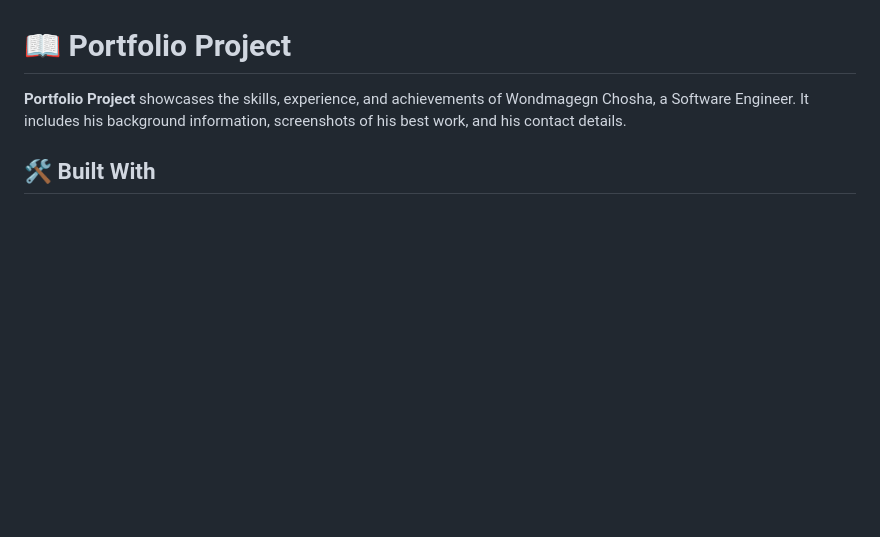
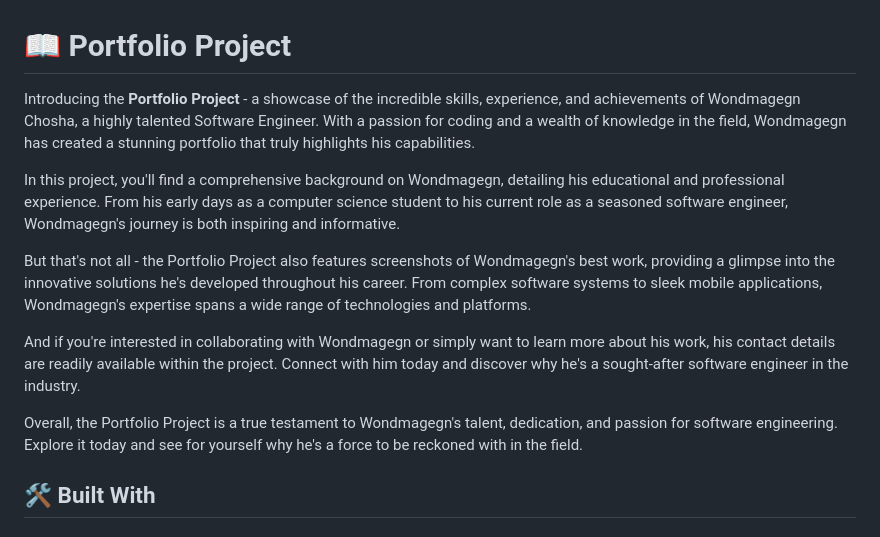
Before and after one commit to wacoo/Portfolio-Project, a Markdown page: README.md, the part around the change. GitHub-like rendering; blank space fills up the shorter version.

```diff
--- a/README.md
+++ b/README.md
@@ -58,7 +58,15 @@ After you're finished please remove all the comments and instructions!
 
 # 📖 Portfolio Project <a name="about-project"></a>
 
-**Portfolio Project** showcases the skills, experience, and achievements of Wondmagegn Chosha, a Software Engineer. It includes his background information, screenshots of his best work, and his contact details.
+Introducing the **Portfolio Project** - a showcase of the incredible skills, experience, and achievements of Wondmagegn Chosha, a highly talented Software Engineer. With a passion for coding and a wealth of knowledge in the field, Wondmagegn has created a stunning portfolio that truly highlights his capabilities.
+
+In this project, you'll find a comprehensive background on Wondmagegn, detailing his educational and professional experience. From his early days as a computer science student to his current role as a seasoned software engineer, Wondmagegn's journey is both inspiring and informative.
+
+But that's not all - the Portfolio Project also features screenshots of Wondmagegn's best work, providing a glimpse into the innovative solutions he's developed throughout his career. From complex software systems to sleek mobile applications, Wondmagegn's expertise spans a wide range of technologies and platforms.
+
+And if you're interested in collaborating with Wondmagegn or simply want to learn more about his work, his contact details are readily available within the project. Connect with him today and discover why he's a sought-after software engineer in the industry.
+
+Overall, the Portfolio Project is a true testament to Wondmagegn's talent, dedication, and passion for software engineering. Explore it today and see for yourself why he's a force to be reckoned with in the field.
 
 ## 🛠 Built With <a name="built-with"></a>
 
```
